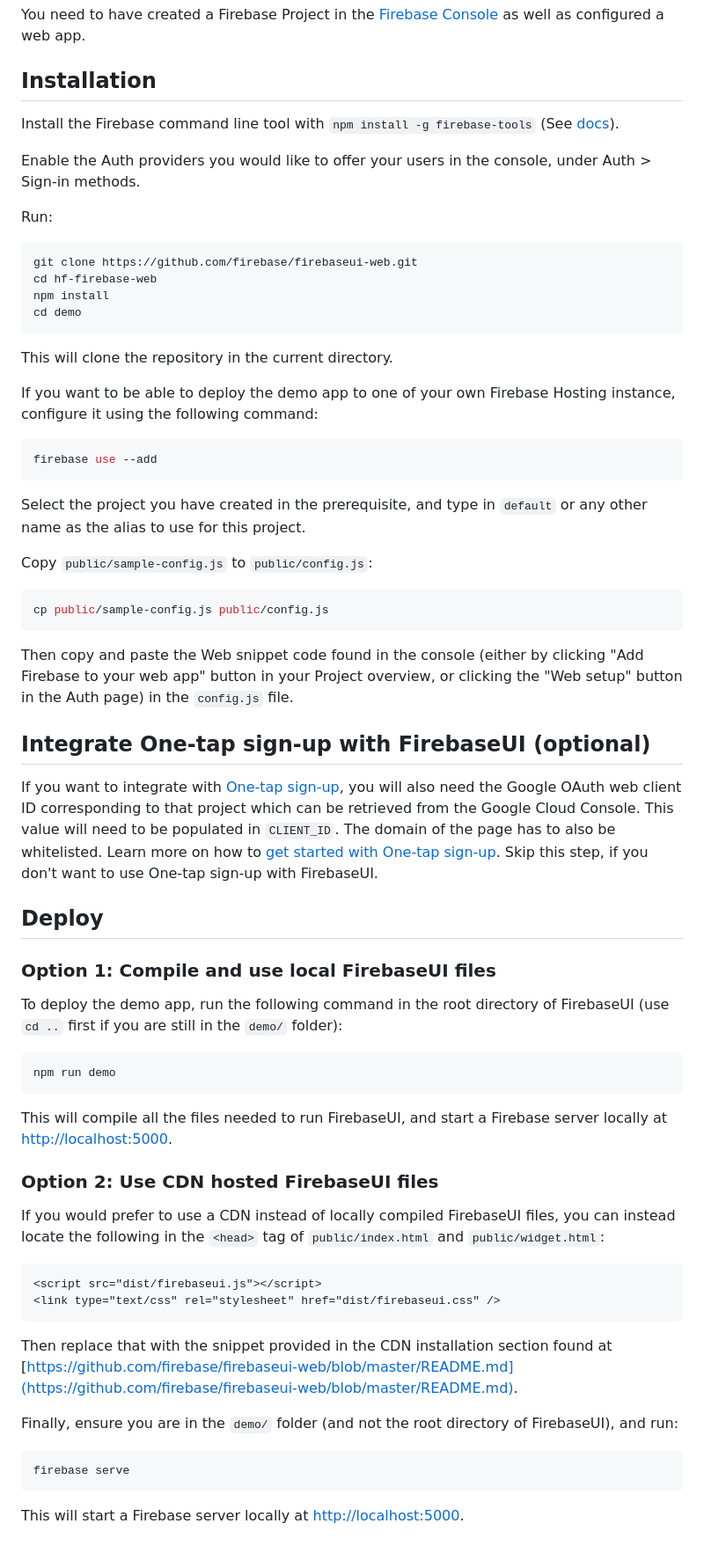
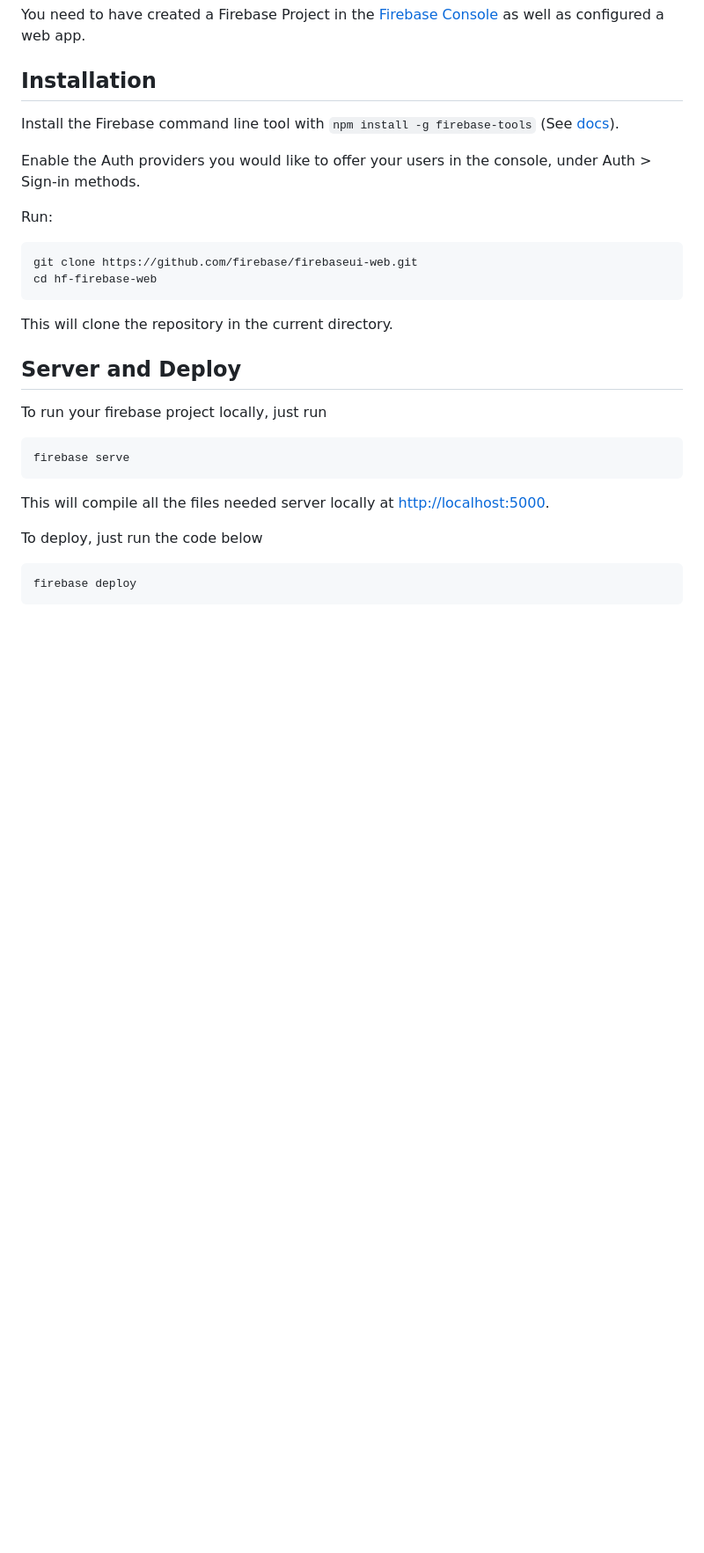
Before and after one commit to Hjkun77/hf-firebase-web, a Markdown page: README.md, the part around the change printed below. Shown: that part at 88% size. GitHub-like rendering; blank space fills up the shorter version.

````diff
--- a/README.md
+++ b/README.md
@@ -29,74 +29,23 @@ Run:
 ```bash
 git clone https://github.com/firebase/firebaseui-web.git
 cd hf-firebase-web
-npm install
-cd demo
 ```
 
 This will clone the repository in the current directory.
 
-If you want to be able to deploy the demo app to one of your own Firebase Hosting instance,
-configure it using the following command:
+## Server and Deploy
 
-```bash
-firebase use --add
-```
-
-Select the project you have created in the prerequisite, and type in `default` or
-any other name as the alias to use for this project.
-
-Copy `public/sample-config.js` to `public/config.js`:
-
-```bash
-cp public/sample-config.js public/config.js
-```
-
-Then copy and paste the Web snippet code found in the console (either by clicking "Add Firebase to
-your web app" button in your Project overview, or clicking the "Web setup" button in the Auth page)
-in the `config.js` file.
-
-## Integrate One-tap sign-up with FirebaseUI (optional)
-
-If you want to integrate with
-[One-tap sign-up](https://developers.google.com/identity/one-tap/web/overview),
-you will also need the Google OAuth web client ID corresponding to that project
-which can be retrieved from the Google Cloud Console. This value will need to be
-populated in `CLIENT_ID`.
-The domain of the page has to also be whitelisted. Learn more on how to
-[get started with One-tap sign-up](https://developers.google.com/identity/one-tap/web/get-started).
-Skip this step, if you don't want to use One-tap sign-up with FirebaseUI.
-
-## Deploy
-
-### Option 1: Compile and use local FirebaseUI files
-
-To deploy the demo app, run the following command in the root directory of FirebaseUI (use `cd ..`
-first if you are still in the `demo/` folder):
-
-```bash
-npm run demo
-```
-
-This will compile all the files needed to run FirebaseUI, and start a Firebase server locally at
-[http://localhost:5000](http://localhost:5000).
-
-### Option 2: Use CDN hosted FirebaseUI files
-
-If you would prefer to use a CDN instead of locally compiled FirebaseUI files, you can instead
-locate the following in the `<head>` tag of `public/index.html` and `public/widget.html`:
-
-```html
-<script src="dist/firebaseui.js"></script>
-<link type="text/css" rel="stylesheet" href="dist/firebaseui.css" />
-```
-
-Then replace that with the snippet provided in the CDN installation section found at
-[https://github.com/firebase/firebaseui-web/blob/master/README.md](https://github.com/firebase/firebaseui-web/blob/master/README.md).
-
-Finally, ensure you are in the `demo/` folder (and not the root directory of FirebaseUI), and run:
+To run your firebase project locally, just run
 
 ```bash
 firebase serve
 ```
 
-This will start a Firebase server locally at [http://localhost:5000](http://localhost:5000).
+This will compile all the files needed server locally at
+[http://localhost:5000](http://localhost:5000).
+
+To deploy, just run the code below
+
+```bash
+firebase deploy
+```
````
Also changed, not shown: other parts of README.md (+2 -2 lines), screenshot.png, 9 other files.
